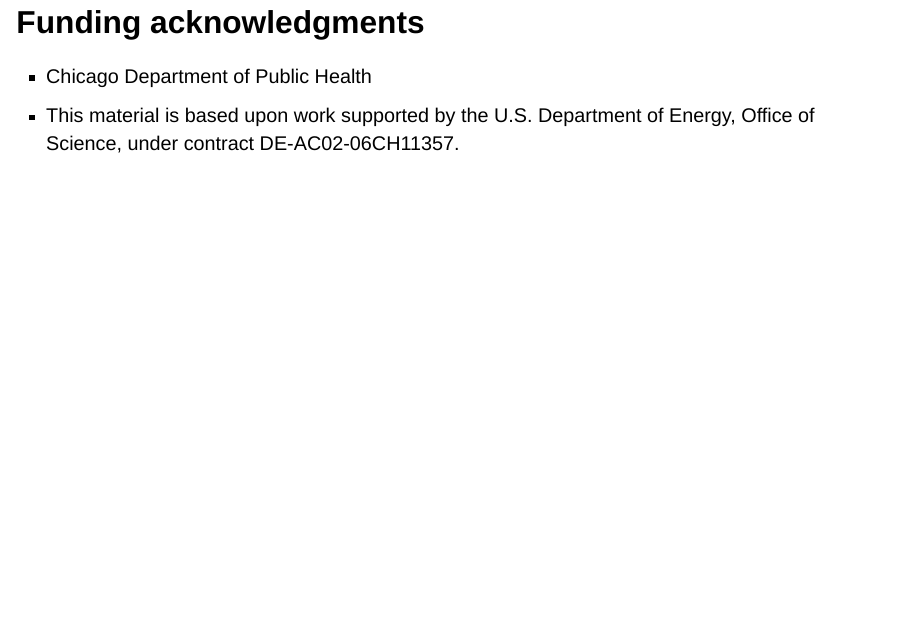
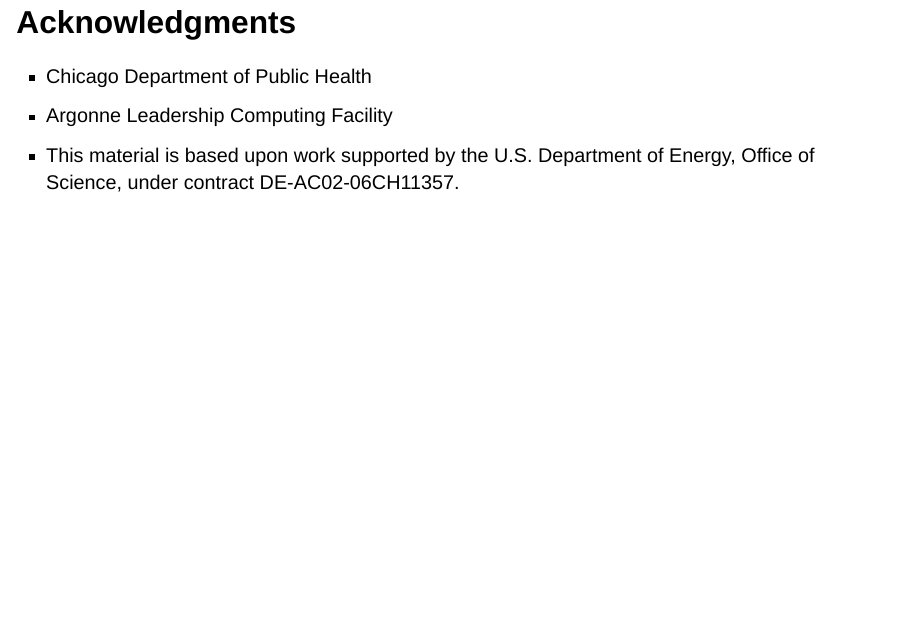
Before and after one commit to RESUME-Epi/WSC25-MetaRVM-talk, a Quarto document (metarvm-wsc.qmd): page 39 of 40. Rendered offline with R 4.5, knitr and Pandoc in place of Quarto, with nearby package versions; drawn as Slidy slides in place of the format the file asks for; some code elsewhere in the file could not run offline.

Commit message:
acknowledgement

```diff
--- a/metarvm-wsc.qmd
+++ b/metarvm-wsc.qmd
@@ -927,9 +927,10 @@
 
 ------------------------------------------------------------------------
 
-## Funding acknowledgments
+## Acknowledgments
 
 - Chicago Department of Public Health
+- Argonne Leadership Computing Facility
 - This material is based upon work supported by the U.S. Department of Energy, Office of Science, under contract DE-AC02-06CH11357.
 
 ## References
```
Also changed, not shown: docs/search.json.
